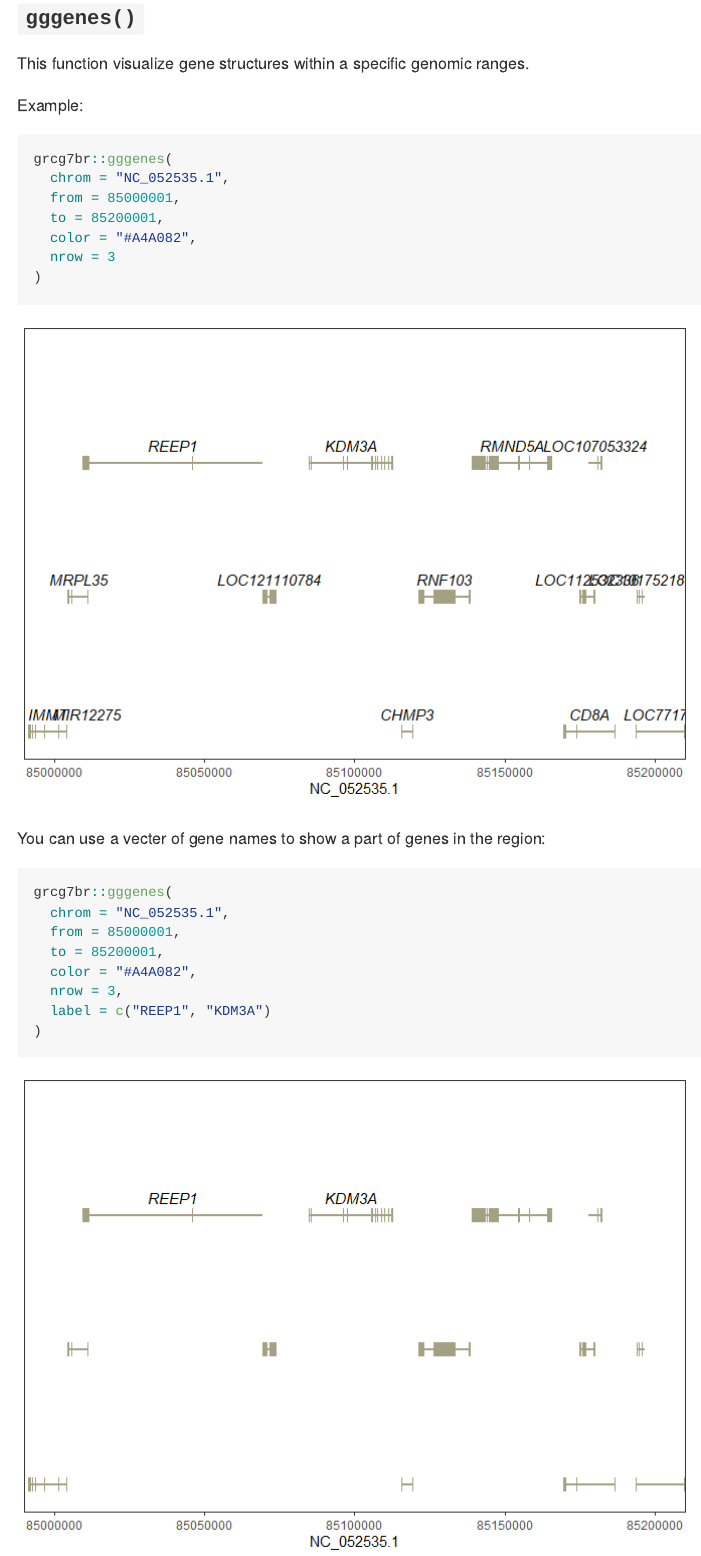
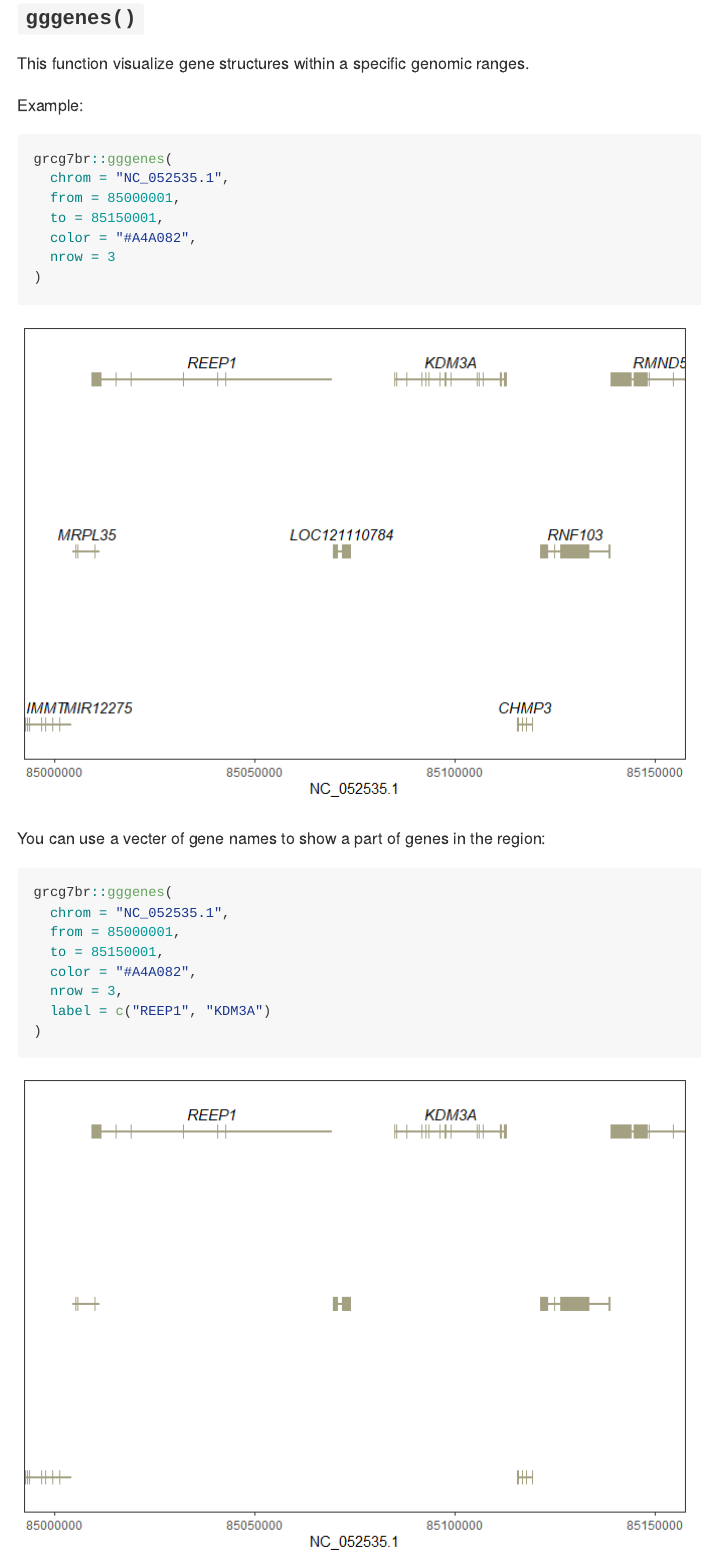
Before and after one commit to ymat2/grcg7br, an R Markdown document (README.Rmd): the page in a window 1100 px wide, from 1500 px down. The pictures show the output file README.md that the author committed with the source, drawn offline in the style of GitHub.

Commit message:
feat: Publish 0.1.0

```diff
--- a/README.Rmd
+++ b/README.Rmd
@@ -65,7 +65,7 @@ Example:
 grcg7br::gggenes(
   chrom = "NC_052535.1",
   from = 85000001,
-  to = 85200001,
+  to = 85150001,
   color = "#A4A082",
   nrow = 3
 )
@@ -77,7 +77,7 @@ You can use a vecter of gene names to show a part of genes in the region:
 grcg7br::gggenes(
   chrom = "NC_052535.1",
   from = 85000001,
-  to = 85200001,
+  to = 85150001,
   color = "#A4A082",
   nrow = 3,
   label = c("REEP1", "KDM3A")
```
Also changed, not shown: R/gggenes.R (+1 -1 lines), README.md, README_files/figure-gfm/unnamed-chunk-5-1.png, README_files/figure-gfm/unnamed-chunk-6-1.png, 1 other file.
